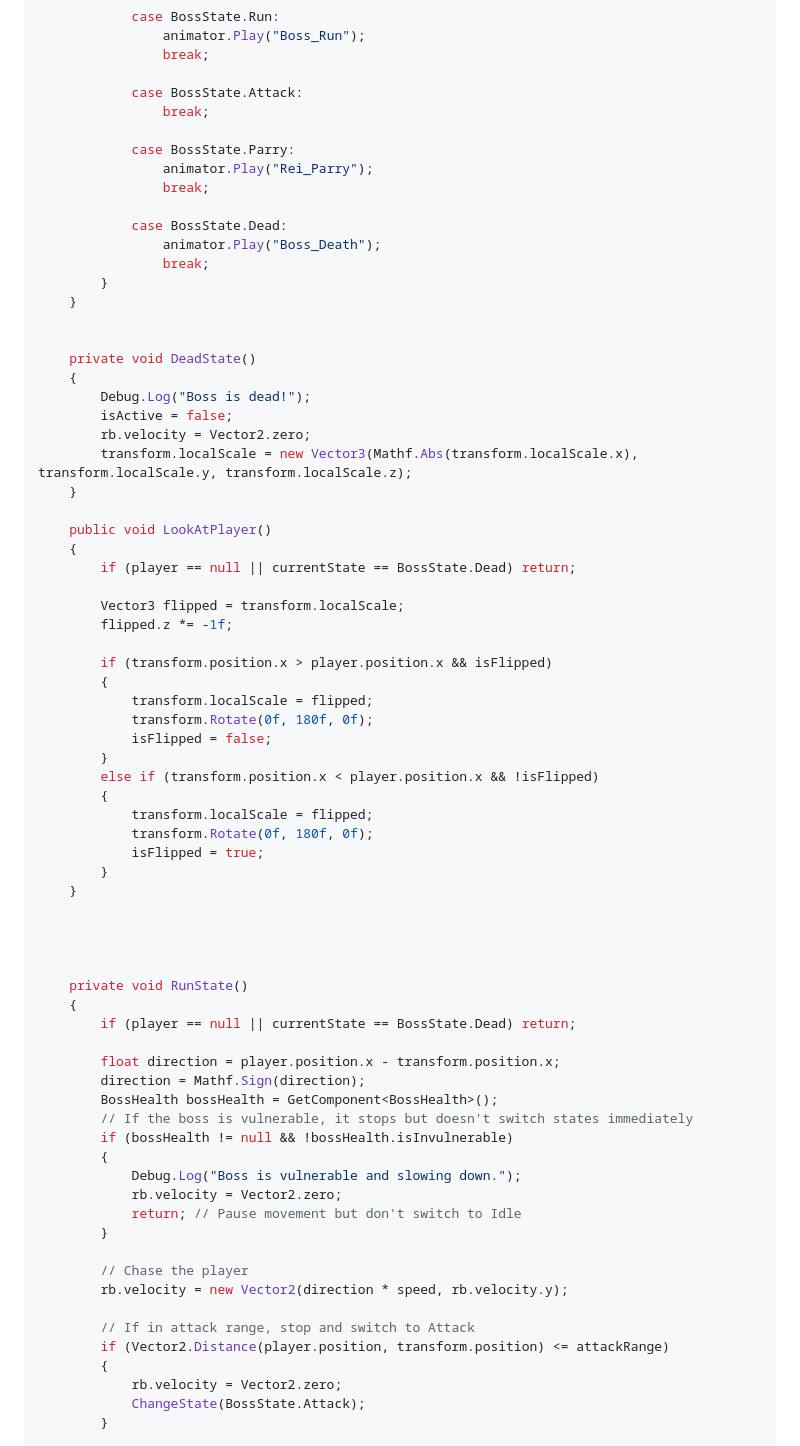
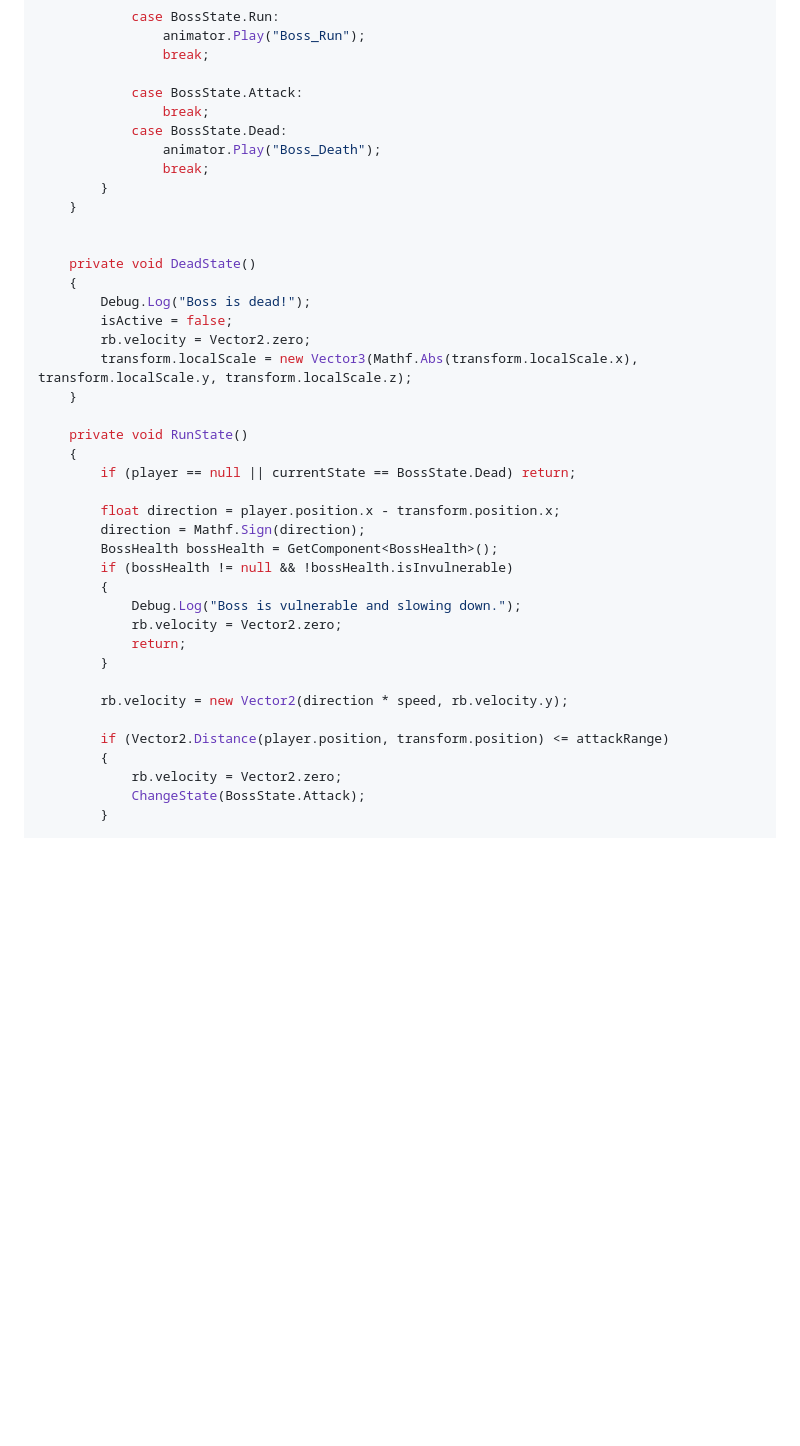
Before and after one commit to ginoflion/Seppuku, a Markdown page: README.md, the part around the change printed below. GitHub-like rendering; blank space fills up the shorter version.

```diff
--- a/README.md
+++ b/README.md
@@ -166,11 +127,6 @@ public class Boss : MonoBehaviour
 
             case BossState.Attack:
                 break;
-
-            case BossState.Parry:
-                animator.Play("Rei_Parry");
-                break;
-
             case BossState.Dead:
                 animator.Play("Boss_Death");
                 break;
@@ -186,30 +142,6 @@ public class Boss : MonoBehaviour
         transform.localScale = new Vector3(Mathf.Abs(transform.localScale.x), transform.localScale.y, transform.localScale.z);
     }
 
-    public void LookAtPlayer()
-    {
-        if (player == null || currentState == BossState.Dead) return;
-
-        Vector3 flipped = transform.localScale;
-        flipped.z *= -1f;
-
-        if (transform.position.x > player.position.x && isFlipped)
-        {
-            transform.localScale = flipped;
-            transform.Rotate(0f, 180f, 0f);
-            isFlipped = false;
-        }
-        else if (transform.position.x < player.position.x && !isFlipped)
-        {
-            transform.localScale = flipped;
-            transform.Rotate(0f, 180f, 0f);
-            isFlipped = true;
-        }
-    }
-
-
-
-
     private void RunState()
     {
         if (player == null || currentState == BossState.Dead) return;
@@ -217,18 +149,15 @@ public class Boss : MonoBehaviour
         float direction = player.position.x - transform.position.x;
         direction = Mathf.Sign(direction);
         BossHealth bossHealth = GetComponent<BossHealth>();
-        // If the boss is vulnerable, it stops but doesn't switch states immediately
         if (bossHealth != null && !bossHealth.isInvulnerable)
         {
             Debug.Log("Boss is vulnerable and slowing down.");
             rb.velocity = Vector2.zero;
-            return; // Pause movement but don't switch to Idle
+            return;
         }
 
-        // Chase the player
         rb.velocity = new Vector2(direction * speed, rb.velocity.y);
 
-        // If in attack range, stop and switch to Attack
         if (Vector2.Distance(player.position, transform.position) <= attackRange)
         {
             rb.velocity = Vector2.zero;
```
Also changed, not shown: other parts of README.md (+24 -84 lines).
